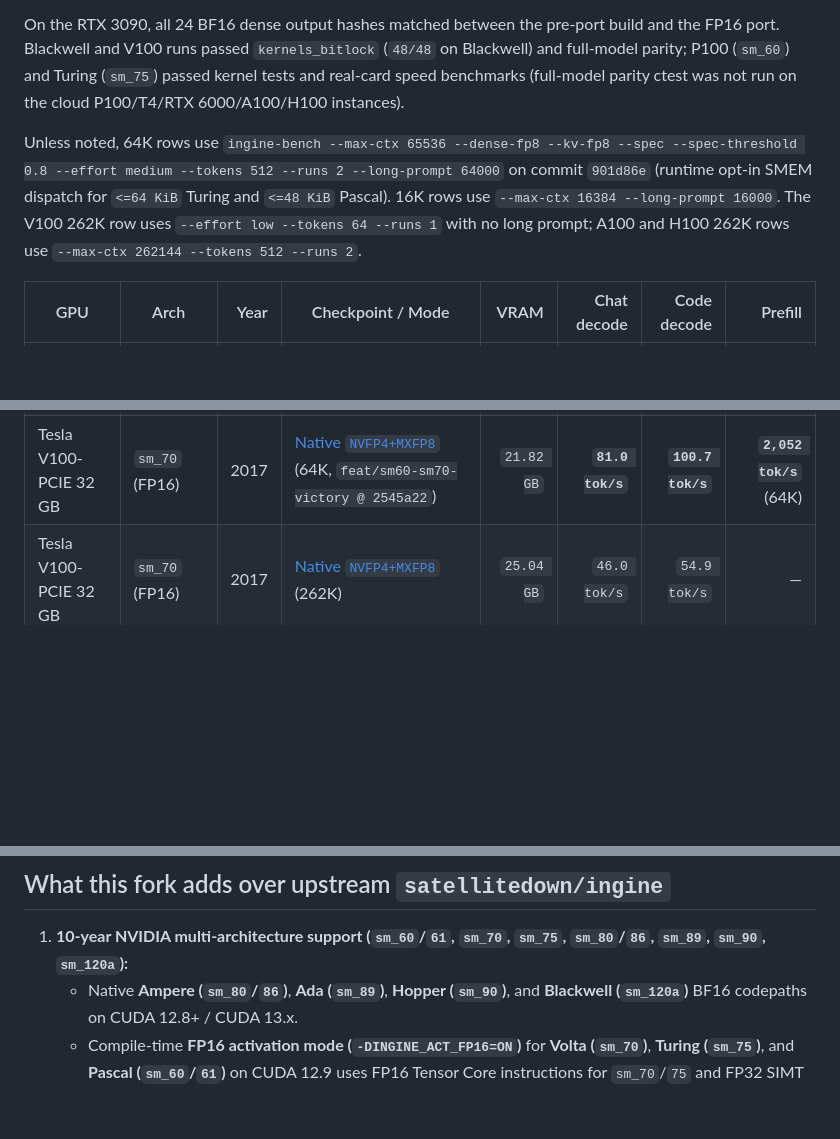
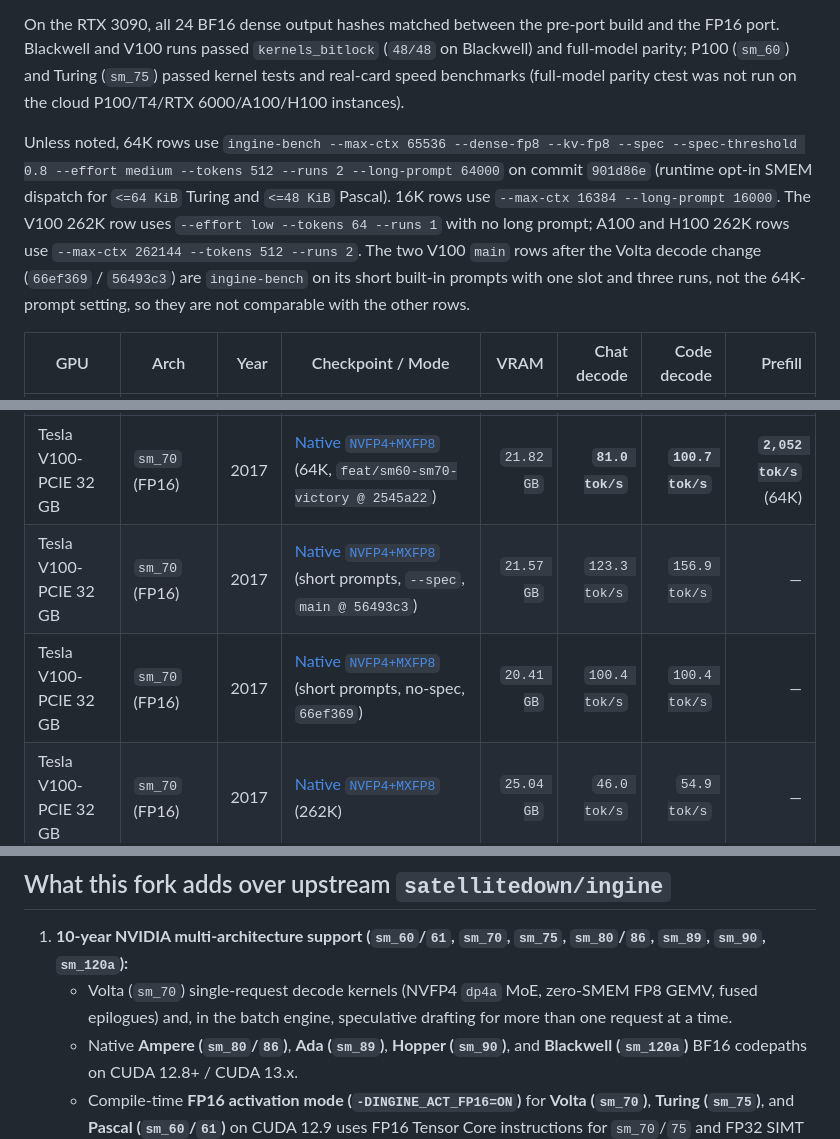
Before and after one commit to Atlas3DSS/atlas-ingine, a Markdown page: README.md, 3 parts joined by grey strips. Rendered like a GitHub page; blank space fills up the shorter version.

```diff
--- a/README.md
+++ b/README.md
@@ -34,7 +34,7 @@ Inkling-2-Mini has been benchmarked on real cards across **six NVIDIA GPU genera
 
 On the RTX 3090, all 24 BF16 dense output hashes matched between the pre-port build and the FP16 port. Blackwell and V100 runs passed `kernels_bitlock` (`48/48` on Blackwell) and full-model parity; P100 (`sm_60`) and Turing (`sm_75`) passed kernel tests and real-card speed benchmarks (full-model parity ctest was not run on the cloud P100/T4/RTX 6000/A100/H100 instances).
 
-Unless noted, 64K rows use `ingine-bench --max-ctx 65536 --dense-fp8 --kv-fp8 --spec --spec-threshold 0.8 --effort medium --tokens 512 --runs 2 --long-prompt 64000` on commit `901d86e` (runtime opt-in SMEM dispatch for `<=64 KiB` Turing and `<=48 KiB` Pascal). 16K rows use `--max-ctx 16384 --long-prompt 16000`. The V100 262K row uses `--effort low --tokens 64 --runs 1` with no long prompt; A100 and H100 262K rows use `--max-ctx 262144 --tokens 512 --runs 2`.
+Unless noted, 64K rows use `ingine-bench --max-ctx 65536 --dense-fp8 --kv-fp8 --spec --spec-threshold 0.8 --effort medium --tokens 512 --runs 2 --long-prompt 64000` on commit `901d86e` (runtime opt-in SMEM dispatch for `<=64 KiB` Turing and `<=48 KiB` Pascal). 16K rows use `--max-ctx 16384 --long-prompt 16000`. The V100 262K row uses `--effort low --tokens 64 --runs 1` with no long prompt; A100 and H100 262K rows use `--max-ctx 262144 --tokens 512 --runs 2`. The two V100 `main` rows after the Volta decode change (`66ef369` / `56493c3`) are `ingine-bench` on its short built-in prompts with one slot and three runs, not the 64K-prompt setting, so they are not comparable with the other rows.
 
 | GPU | Arch | Year | Checkpoint / Mode | VRAM | Chat decode | Code decode | Prefill |
 |---|---|---:|---|---:|---:|---:|---:|
@@ -43,6 +43,8 @@ Unless noted, 64K rows use `ingine-bench --max-ctx 65536 --dense-fp8 --kv-fp8 --
 | Tesla P100-PCIE 16 GB | `sm_60` (FP16) | 2016 | [Elastic `atlas-10g`](https://huggingface.co/Atlas3D/Inkling-2-Mini-atlas-10g-ingine) (64K, no-spec) | `13.17 GB` | `7.9 tok/s` | `7.5 tok/s` | `70.1 tok/s` (64K) |
 | Tesla V100-PCIE 32 GB | `sm_70` (FP16) | 2017 | [Native `NVFP4+MXFP8`](https://huggingface.co/thinkingmachines/Inkling-2-Mini) (64K, `901d86e`) | `21.82 GB` | `59.8 tok/s` | `72.2 tok/s` | `717.7 tok/s` (64K) |
 | Tesla V100-PCIE 32 GB | `sm_70` (FP16) | 2017 | [Native `NVFP4+MXFP8`](https://huggingface.co/thinkingmachines/Inkling-2-Mini) (64K, `feat/sm60-sm70-victory @ 2545a22`) | `21.82 GB` | **`81.0 tok/s`** | **`100.7 tok/s`** | **`2,052 tok/s`** (64K) |
+| Tesla V100-PCIE 32 GB | `sm_70` (FP16) | 2017 | [Native `NVFP4+MXFP8`](https://huggingface.co/thinkingmachines/Inkling-2-Mini) (short prompts, `--spec`, `main @ 56493c3`) | `21.57 GB` | `123.3 tok/s` | `156.9 tok/s` | — |
+| Tesla V100-PCIE 32 GB | `sm_70` (FP16) | 2017 | [Native `NVFP4+MXFP8`](https://huggingface.co/thinkingmachines/Inkling-2-Mini) (short prompts, no-spec, `66ef369`) | `20.41 GB` | `100.4 tok/s` | `100.4 tok/s` | — |
 | Tesla V100-PCIE 32 GB | `sm_70` (FP16) | 2017 | [Native `NVFP4+MXFP8`](https://huggingface.co/thinkingmachines/Inkling-2-Mini) (262K) | `25.04 GB` | `46.0 tok/s` | `54.9 tok/s` | — |
 | Tesla T4 16 GB | `sm_75` (FP16) | 2018 | [Elastic `atlas-10g`](https://huggingface.co/Atlas3D/Inkling-2-Mini-atlas-10g-ingine) (16K, `--spec`) | `13.33 GB` | `23.5 tok/s` | `25.2 tok/s` | `303 tok/s` (16K) |
 | Tesla T4 16 GB | `sm_75` (FP16) | 2018 | [Elastic `atlas-10g`](https://huggingface.co/Atlas3D/Inkling-2-Mini-atlas-10g-ingine) (64K, `--spec`) | `14.34 GB` | `22.1 tok/s` | `23.9 tok/s` | `237 tok/s` (64K) |
@@ -291,6 +310,7 @@ Additional verified architecture, branch, and live-serving details:
 ## What this fork adds over upstream `satellitedown/ingine`
 
 1. **10-year NVIDIA multi-architecture support (`sm_60`/`61`, `sm_70`, `sm_75`, `sm_80`/`86`, `sm_89`, `sm_90`, `sm_120a`):**
+   - Volta (`sm_70`) single-request decode kernels (NVFP4 `dp4a` MoE, zero-SMEM FP8 GEMV, fused epilogues) and, in the batch engine, speculative drafting for more than one request at a time.
    - Native **Ampere (`sm_80`/`86`)**, **Ada (`sm_89`)**, **Hopper (`sm_90`)**, and **Blackwell (`sm_120a`)** BF16 codepaths on CUDA 12.8+ / CUDA 13.x.
    - Compile-time **FP16 activation mode (`-DINGINE_ACT_FP16=ON`)** for **Volta (`sm_70`)**, **Turing (`sm_75`)**, and **Pascal (`sm_60`/`61`)** on CUDA 12.9 uses FP16 Tensor Core instructions for `sm_70`/`75` and FP32 SIMT for `sm_60`/`61`.
    - Software fallbacks for Hopper/Blackwell-only primitives (PDL, DSMEM/cluster reductions, hardware FP4/FP8 conversions), branchless FP8/E2M1/ATLAS2/ATLAS3 unpackers, and a CTA-wide synchronization fix in `native/src/kernels/head/head.cu` (`finish_part`) preventing multi-block top-p publication races under independent thread scheduling.
```
Also changed, not shown: other parts of README.md (+30 -13 lines), docs/media/why_atlas_ingine.png, 1 other file.
